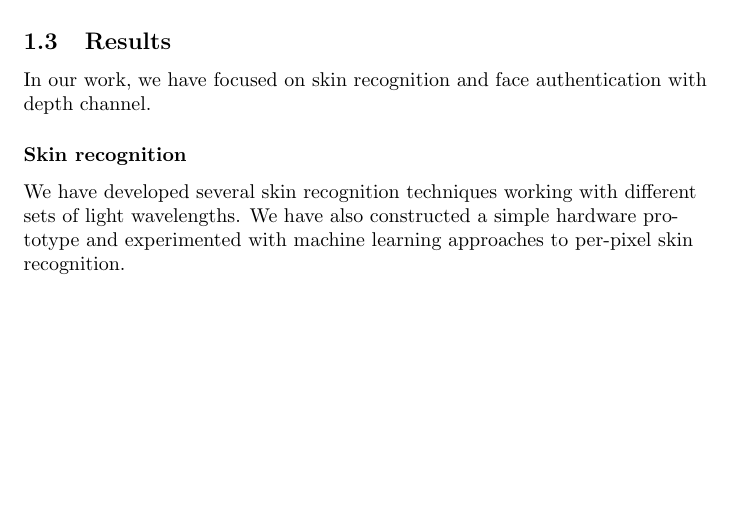
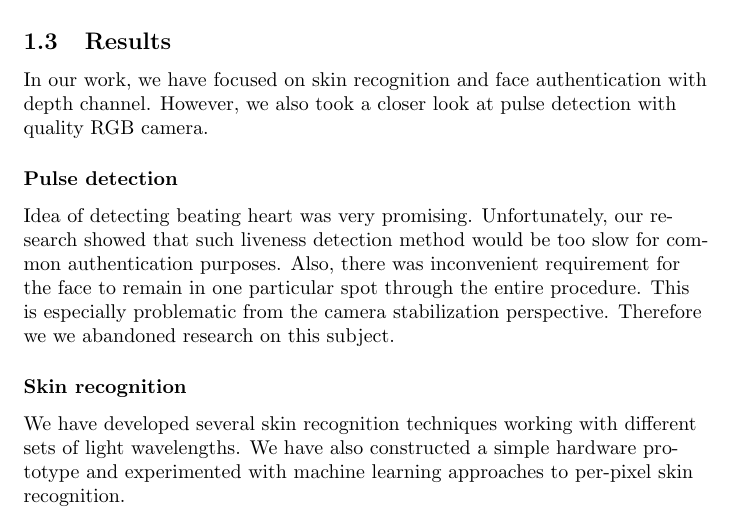
Before and after one commit to tomaszgarbus/rgbd-face-auth, a LaTeX document (whitepaper/temp-paper.tex, which reads whitepaper/content/introduction.tex): part of page 6 of 25 before the commit and part of page 6 of 26 after it, cut so that both start at the same text, the shorter picture padded with empty space. Compiled offline with pdfLaTeX.

Commit message:
Pulse detection

```diff
--- a/whitepaper/content/introduction.tex
+++ b/whitepaper/content/introduction.tex
@@ -124,6 +124,17 @@
     \subsection{Results}
         In our work, we have focused on skin recognition and face authentication
         with depth channel.
+        However, we also took a closer look at pulse detection with quality RGB camera.
+
+        \subsubsection*{Pulse detection}
+            Idea of detecting beating heart was very promising.
+            Unfortunately, our research showed that such liveness detection method
+            would be too slow for common authentication purposes.
+            Also, there was inconvenient requirement for the face to remain
+            in one particular spot through the entire procedure.
+            This is especially problematic from the camera stabilization perspective.
+            Therefore we we abandoned research on this subject.
+
         \subsubsection*{Skin recognition}
             We have developed several skin recognition techniques working with different
             sets of light wavelengths. We have also constructed a simple hardware prototype
```
Lines whose indentation alone changed are shown as unchanged.
